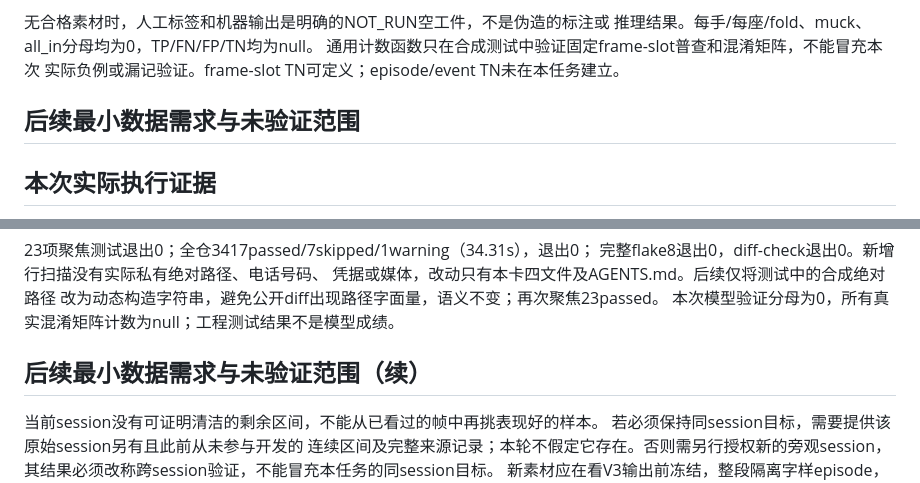
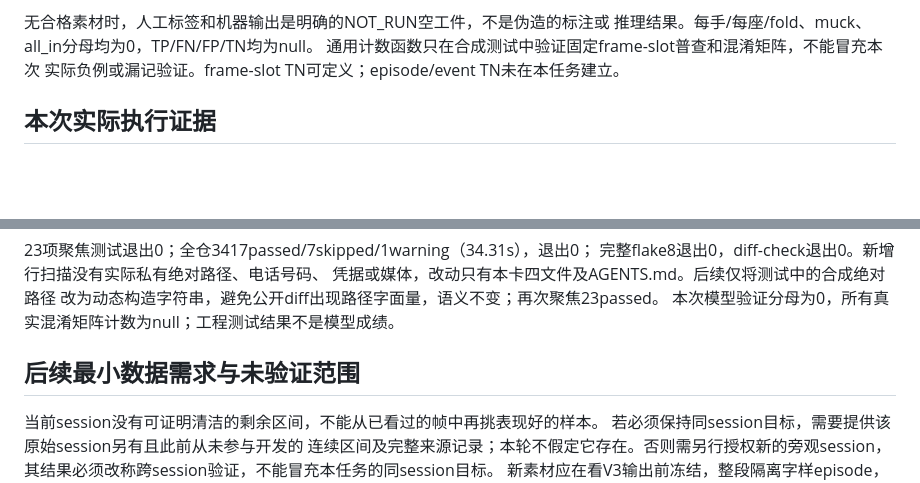
Before and after one commit to xiaoyangpeng1994-create/PokerSense, a Markdown page: docs/AA-GLYPH-HOLDOUT-V1.zh-CN.md, 2 parts joined by grey strips. Rendered like a GitHub page; blank space fills up the shorter version.

```diff
--- a/docs/AA-GLYPH-HOLDOUT-V1.zh-CN.md
+++ b/docs/AA-GLYPH-HOLDOUT-V1.zh-CN.md
@@ -46,8 +46,6 @@ NO_ELIGIBLE_HOLDOUT。原session的18003帧按既有登记分为13个连续区
 通用计数函数只在合成测试中验证固定frame-slot普查和混淆矩阵，不能冒充本次
 实际负例或漏记验证。frame-slot TN可定义；episode/event TN未在本任务建立。
 
-## 后续最小数据需求与未验证范围
-
 ## 本次实际执行证据
 
 实现提交：bbce5801f17f0f6104e9bcd77f72d6c9dea53157。
@@ -64,7 +62,7 @@ cbe424fc46e0e8b21ae1ce26cf3f4d815abf542c2aa088c7365d8fc815cd88b0。
 改为动态构造字符串，避免公开diff出现路径字面量，语义不变；再次聚焦23passed。
 本次模型验证分母为0，所有真实混淆矩阵计数为null；工程测试结果不是模型成绩。
 
-## 后续最小数据需求与未验证范围（续）
+## 后续最小数据需求与未验证范围
 
 当前session没有可证明清洁的剩余区间，不能从已看过的帧中再挑表现好的样本。
 若必须保持同session目标，需要提供该原始session另有且此前从未参与开发的
```
Also changed, not shown: AGENTS.md (+2 -0 lines).
